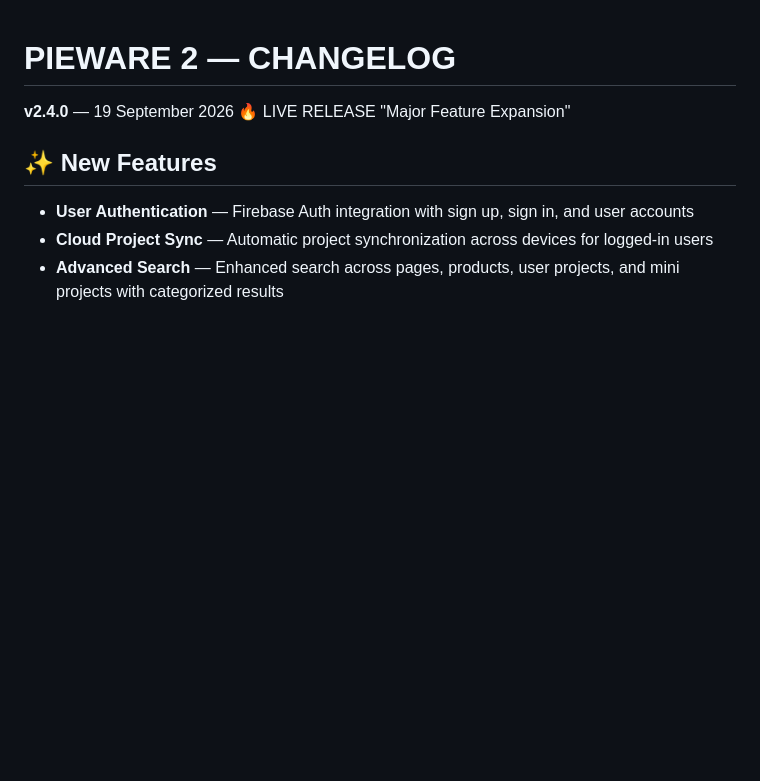
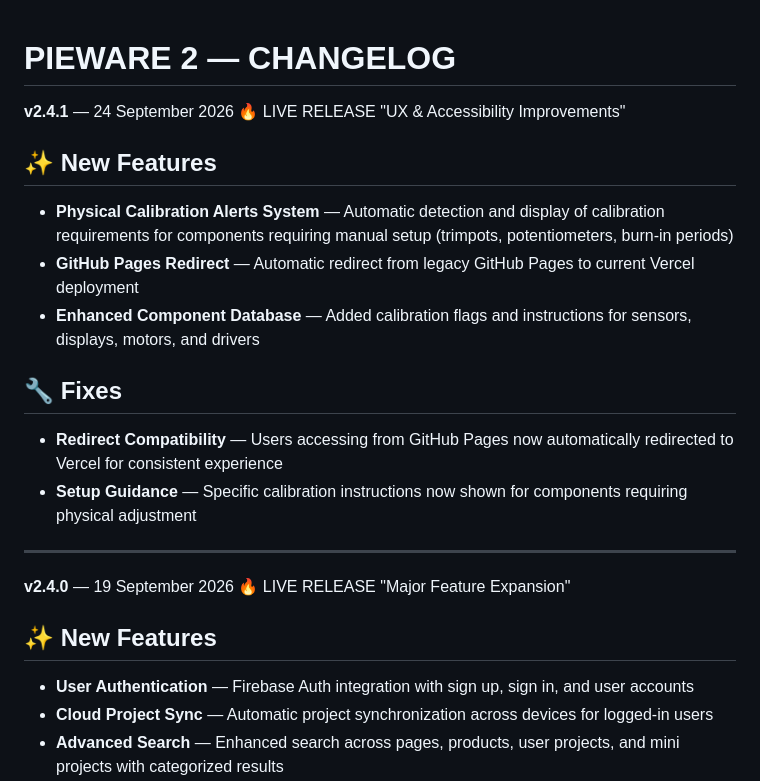
Before and after one commit to haziq12-lgtm/pieware2, a Markdown page: CHANGELOG.md, the part around the change. Drawn GitHub-style; blank space fills up the shorter version.

Commit message:
Changelog: Add v2.4.1 release notes for calibration alerts and redirect features
Added v2.4.1 release notes documenting the new physical calibration alerts system, GitHub Pages redirect, and enhanced component database improvements.

Generated with [Devin](https://devin.ai)

Co-Authored-By: Devin <158243242+devin-ai-integration[bot]@users.noreply.github.com>

```diff
--- a/CHANGELOG.md
+++ b/CHANGELOG.md
@@ -1,4 +1,18 @@
 # PIEWARE 2 — CHANGELOG
+
+**v2.4.1** — 24 September 2026 🔥 LIVE RELEASE
+"UX & Accessibility Improvements"
+
+## ✨ New Features
+- **Physical Calibration Alerts System** — Automatic detection and display of calibration requirements for components requiring manual setup (trimpots, potentiometers, burn-in periods)
+- **GitHub Pages Redirect** — Automatic redirect from legacy GitHub Pages to current Vercel deployment
+- **Enhanced Component Database** — Added calibration flags and instructions for sensors, displays, motors, and drivers
+
+## 🔧 Fixes
+- **Redirect Compatibility** — Users accessing from GitHub Pages now automatically redirected to Vercel for consistent experience
+- **Setup Guidance** — Specific calibration instructions now shown for components requiring physical adjustment
+
+---
 
 **v2.4.0** — 19 September 2026 🔥 LIVE RELEASE
 "Major Feature Expansion"
```
